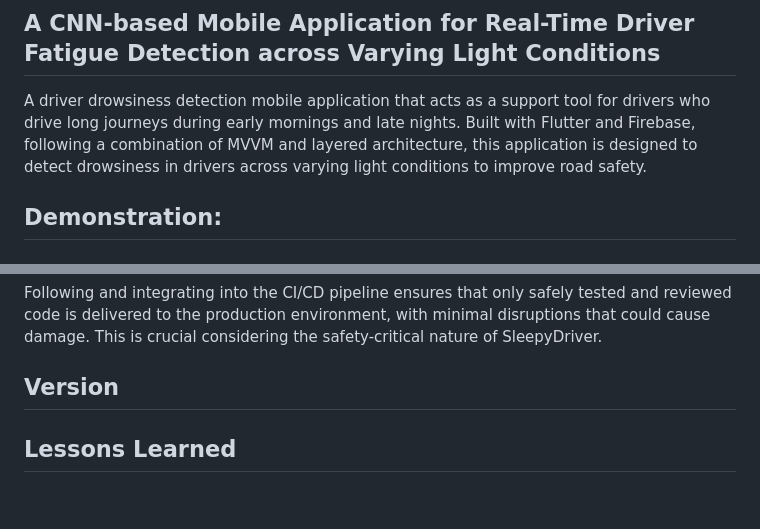
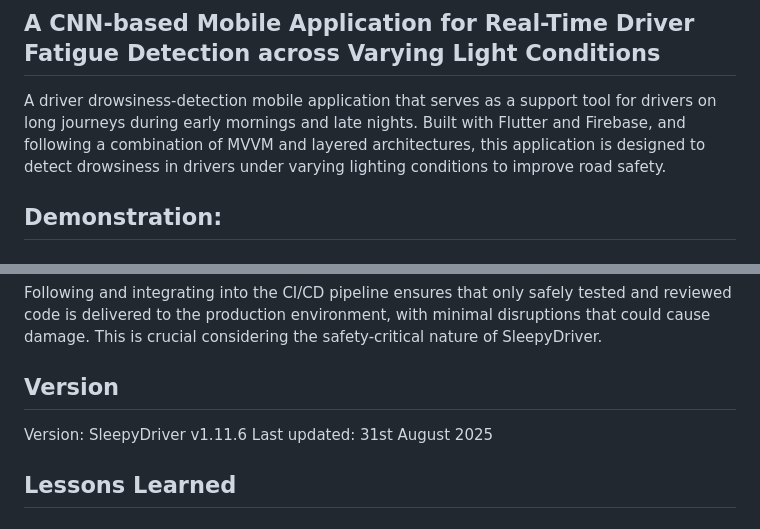
Before and after one commit to salma-shah/cis6035-cnn-driver-drowsiness-detection-mobile-app, a Markdown page: README.md, 2 parts joined by grey strips. Rendered like a GitHub page.

Commit message:
Revise README for clarity and add version details
Updated description for clarity and added version information.

```diff
--- a/README.md
+++ b/README.md
@@ -1,7 +1,7 @@
 # SleepyDriver (v1.11.6) 😴💤🚗
 ## A CNN-based Mobile Application for Real-Time Driver Fatigue Detection across Varying Light Conditions
 
-A driver drowsiness detection mobile application that acts as a support tool for drivers who drive long journeys during early mornings and late nights. Built with Flutter and Firebase, following a combination of MVVM and layered architecture, this application is designed to detect drowsiness in drivers across varying light conditions to improve road safety.
+A driver drowsiness-detection mobile application that serves as a support tool for drivers on long journeys during early mornings and late nights. Built with Flutter and Firebase, and following a combination of MVVM and layered architectures, this application is designed to detect drowsiness in drivers under varying lighting conditions to improve road safety.
 
 ## Demonstration:
 
@@ -122,6 +122,8 @@
 Following and integrating into the CI/CD pipeline ensures that only safely tested and reviewed code is delivered to the production environment, with minimal disruptions that could cause damage. This is crucial considering the safety-critical nature of SleepyDriver.
 
 ## Version
+Version: SleepyDriver v1.11.6
+Last updated: 31st August 2025
 
 ## Lessons Learned
 
```
